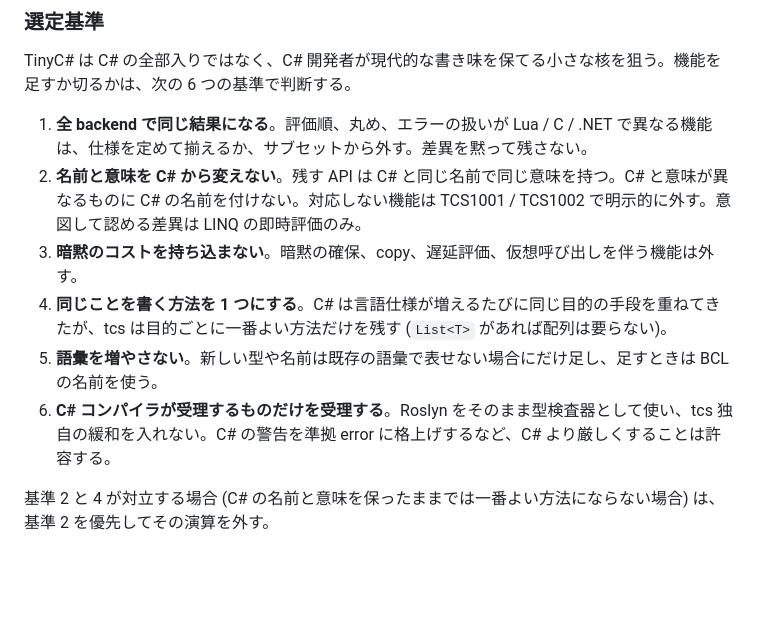
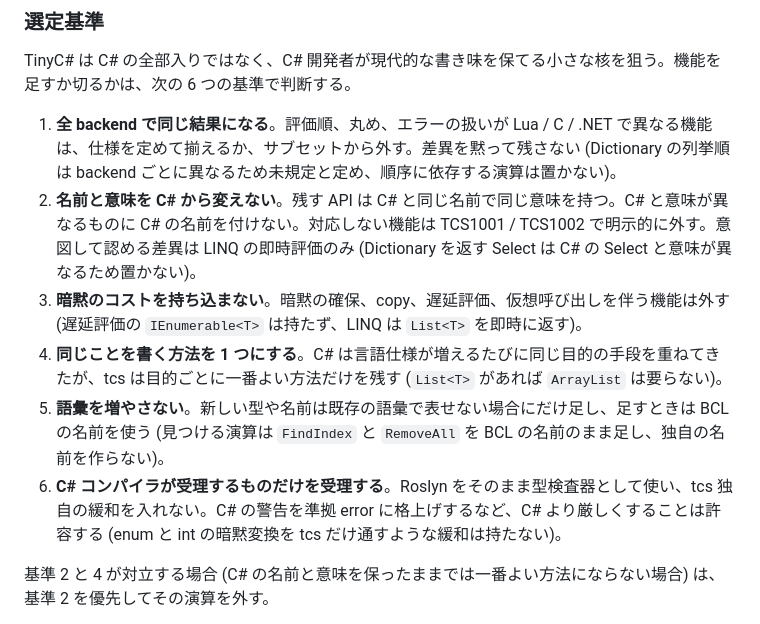
Before and after one commit to neguse/tcs, a Markdown page: objective.md, the part around the change. GitHub-like rendering; blank space fills up the shorter version.

Commit message:
docs: 選定基準の各項目に解決済みの決定か C# の事実からの例を 1 つずつ添え、基準 4 の例を ArrayList にする
Co-Authored-By: Claude Fable 5.1 <noreply@anthropic.com>
Claude-Session: https://claude.ai/code/session_01WhAme7cm9sLjf7bp6k8Y4S

```diff
--- a/objective.md
+++ b/objective.md
@@ -64,12 +64,12 @@ Roslynを「パーサー兼型チェッカー」として利用し、自前実
 
 TinyC# は C# の全部入りではなく、C# 開発者が現代的な書き味を保てる小さな核を狙う。機能を足すか切るかは、次の 6 つの基準で判断する。
 
-1. **全 backend で同じ結果になる**。評価順、丸め、エラーの扱いが Lua / C / .NET で異なる機能は、仕様を定めて揃えるか、サブセットから外す。差異を黙って残さない。
-2. **名前と意味を C# から変えない**。残す API は C# と同じ名前で同じ意味を持つ。C# と意味が異なるものに C# の名前を付けない。対応しない機能は TCS1001 / TCS1002 で明示的に外す。意図して認める差異は LINQ の即時評価のみ。
-3. **暗黙のコストを持ち込まない**。暗黙の確保、copy、遅延評価、仮想呼び出しを伴う機能は外す。
-4. **同じことを書く方法を 1 つにする**。C# は言語仕様が増えるたびに同じ目的の手段を重ねてきたが、tcs は目的ごとに一番よい方法だけを残す (`List<T>` があれば配列は要らない)。
-5. **語彙を増やさない**。新しい型や名前は既存の語彙で表せない場合にだけ足し、足すときは BCL の名前を使う。
-6. **C# コンパイラが受理するものだけを受理する**。Roslyn をそのまま型検査器として使い、tcs 独自の緩和を入れない。C# の警告を準拠 error に格上げするなど、C# より厳しくすることは許容する。
+1. **全 backend で同じ結果になる**。評価順、丸め、エラーの扱いが Lua / C / .NET で異なる機能は、仕様を定めて揃えるか、サブセットから外す。差異を黙って残さない (Dictionary の列挙順は backend ごとに異なるため未規定と定め、順序に依存する演算は置かない)。
+2. **名前と意味を C# から変えない**。残す API は C# と同じ名前で同じ意味を持つ。C# と意味が異なるものに C# の名前を付けない。対応しない機能は TCS1001 / TCS1002 で明示的に外す。意図して認める差異は LINQ の即時評価のみ (Dictionary を返す Select は C# の Select と意味が異なるため置かない)。
+3. **暗黙のコストを持ち込まない**。暗黙の確保、copy、遅延評価、仮想呼び出しを伴う機能は外す (遅延評価の `IEnumerable<T>` は持たず、LINQ は `List<T>` を即時に返す)。
+4. **同じことを書く方法を 1 つにする**。C# は言語仕様が増えるたびに同じ目的の手段を重ねてきたが、tcs は目的ごとに一番よい方法だけを残す (`List<T>` があれば `ArrayList` は要らない)。
+5. **語彙を増やさない**。新しい型や名前は既存の語彙で表せない場合にだけ足し、足すときは BCL の名前を使う (見つける演算は `FindIndex` と `RemoveAll` を BCL の名前のまま足し、独自の名前を作らない)。
+6. **C# コンパイラが受理するものだけを受理する**。Roslyn をそのまま型検査器として使い、tcs 独自の緩和を入れない。C# の警告を準拠 error に格上げするなど、C# より厳しくすることは許容する (enum と int の暗黙変換を tcs だけ通すような緩和は持たない)。
 
 基準 2 と 4 が対立する場合 (C# の名前と意味を保ったままでは一番よい方法にならない場合) は、基準 2 を優先してその演算を外す。
 
```
